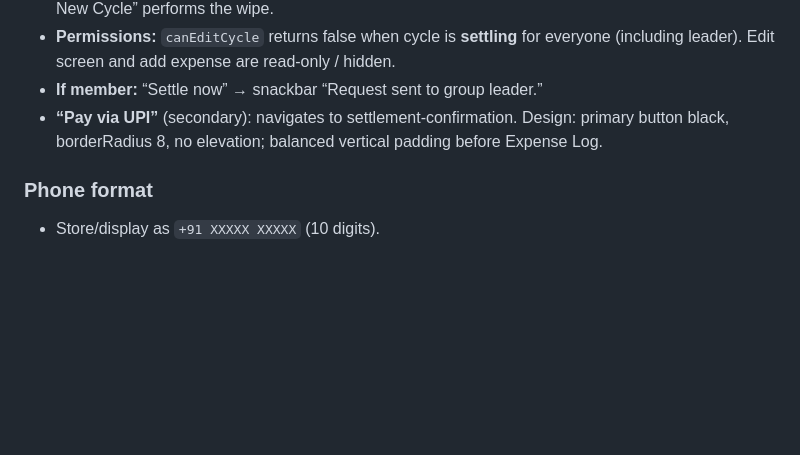
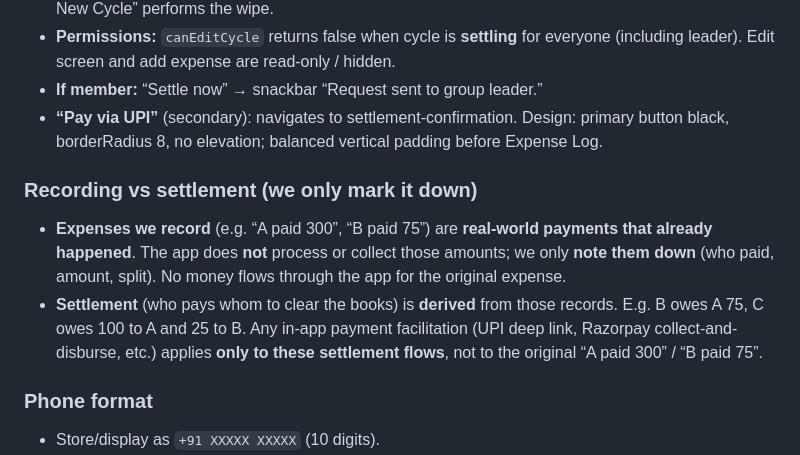
Before and after one commit to CodedRichy/Expenso, a Markdown page: APP_BLUEPRINT.md, the part around the change. Drawn GitHub-style; blank space fills up the shorter version.

Commit message:
Auto-sync: PP_BLUEPRINT.md
1 file changed, 5 insertions(+)

```diff
--- a/APP_BLUEPRINT.md
+++ b/APP_BLUEPRINT.md
@@ -214,6 +214,11 @@ All writes use the real Firebase Auth `User.uid` (e.g. test number +91 79022 032
 - **If member:** “Settle now” → snackbar “Request sent to group leader.”
 - **“Pay via UPI”** (secondary): navigates to settlement-confirmation. Design: primary button black, borderRadius 8, no elevation; balanced vertical padding before Expense Log.
 
+### Recording vs settlement (we only mark it down)
+
+- **Expenses we record** (e.g. “A paid 300”, “B paid 75”) are **real-world payments that already happened**. The app does **not** process or collect those amounts; we only **note them down** (who paid, amount, split). No money flows through the app for the original expense.
+- **Settlement** (who pays whom to clear the books) is **derived** from those records. E.g. B owes A 75, C owes 100 to A and 25 to B. Any in-app payment facilitation (UPI deep link, Razorpay collect-and-disburse, etc.) applies **only to these settlement flows**, not to the original “A paid 300” / “B paid 75”.
+
 ### Phone format
 
 - Store/display as `+91 XXXXX XXXXX` (10 digits).
```
